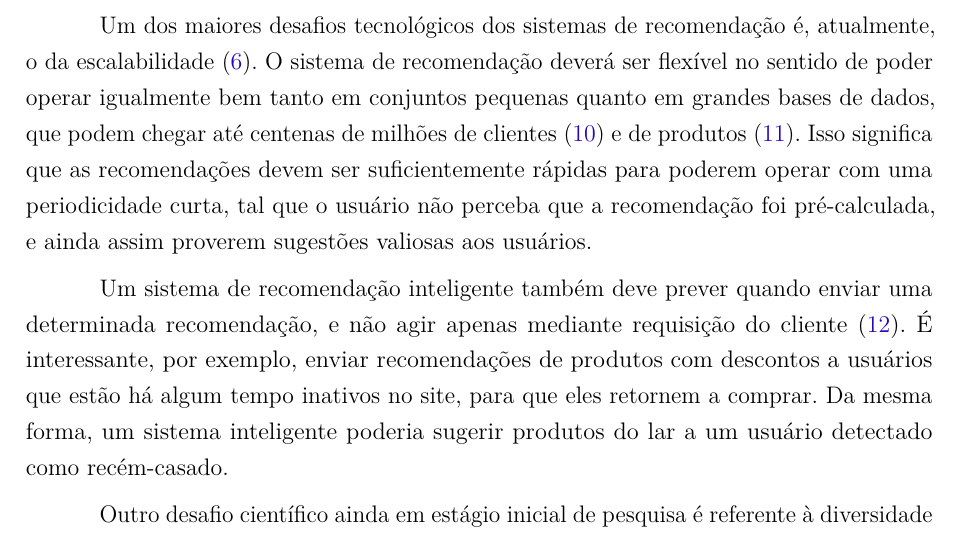
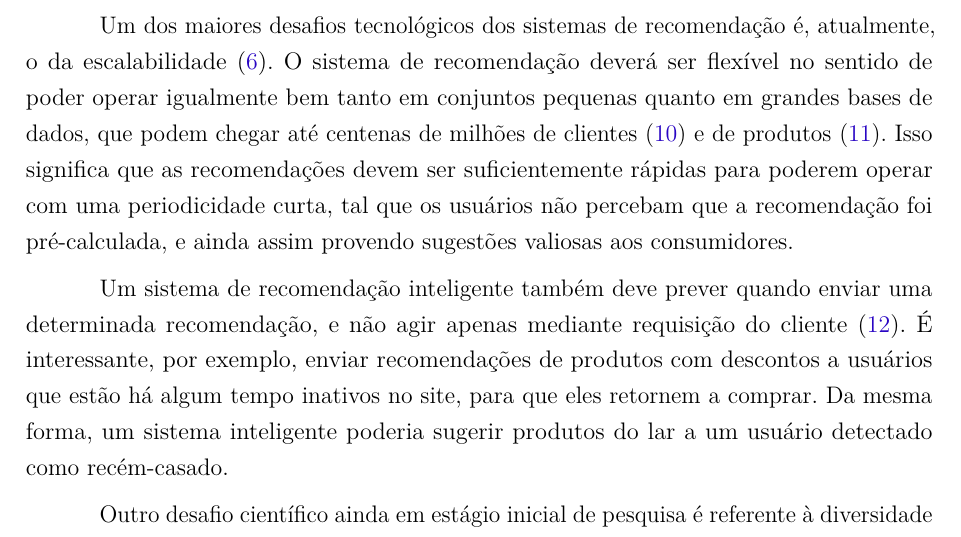
Before and after one commit to aviggiano/tcc, a LaTeX thesis (latex/index.tex, which reads latex/estado-da-arte.tex): part of page 7 of 23, cut so that both start at the same text. Compiled offline with pdfLaTeX.

Commit message:
Correção tempo real 2.3
Mal, errei na ultima.

```diff
--- a/latex/estado-da-arte.tex
+++ b/latex/estado-da-arte.tex
@@ -52,7 +52,7 @@ Com relação ao nível de dispersão dos dados, a filtragem baseada em usuário
 \section{Desafios científicos e tecnológicos} % (fold)
 \label{sec:desafios_cient_ficos_e_tecnol_gicos}
 
-Um dos maiores desafios tecnológicos dos sistemas de recomendação é, atualmente, o da escalabilidade \cite{wei2007survey}. O sistema de recomendação deverá ser flexível no sentido de poder operar igualmente bem tanto em conjuntos pequenas quanto em grandes bases de dados, que podem chegar até centenas de milhões de clientes \cite{amazoncustomers} e de produtos \cite{amazonproducts}. Isso significa que as recomendações devem ser suficientemente rápidas para poderem operar com uma periodicidade curta, tal que o usuário não perceba que a recomendação foi pré-calculada, e ainda assim proverem sugestões valiosas aos usuários.
+Um dos maiores desafios tecnológicos dos sistemas de recomendação é, atualmente, o da escalabilidade \cite{wei2007survey}. O sistema de recomendação deverá ser flexível no sentido de poder operar igualmente bem tanto em conjuntos pequenas quanto em grandes bases de dados, que podem chegar até centenas de milhões de clientes \cite{amazoncustomers} e de produtos \cite{amazonproducts}. Isso significa que as recomendações devem ser suficientemente rápidas para poderem operar com uma periodicidade curta, tal que os usuários não percebam que a recomendação foi pré-calculada, e ainda assim provendo sugestões valiosas aos consumidores.
 
 Um sistema de recomendação inteligente também deve prever quando enviar uma determinada recomendação, e não agir apenas mediante requisição do cliente \cite{lops2011content}. É interessante, por exemplo, enviar recomendações de produtos com descontos a usuários que estão há algum tempo inativos no site, para que eles retornem a comprar. Da mesma forma, um sistema inteligente poderia sugerir produtos do lar a um usuário detectado como recém-casado.
 
```
